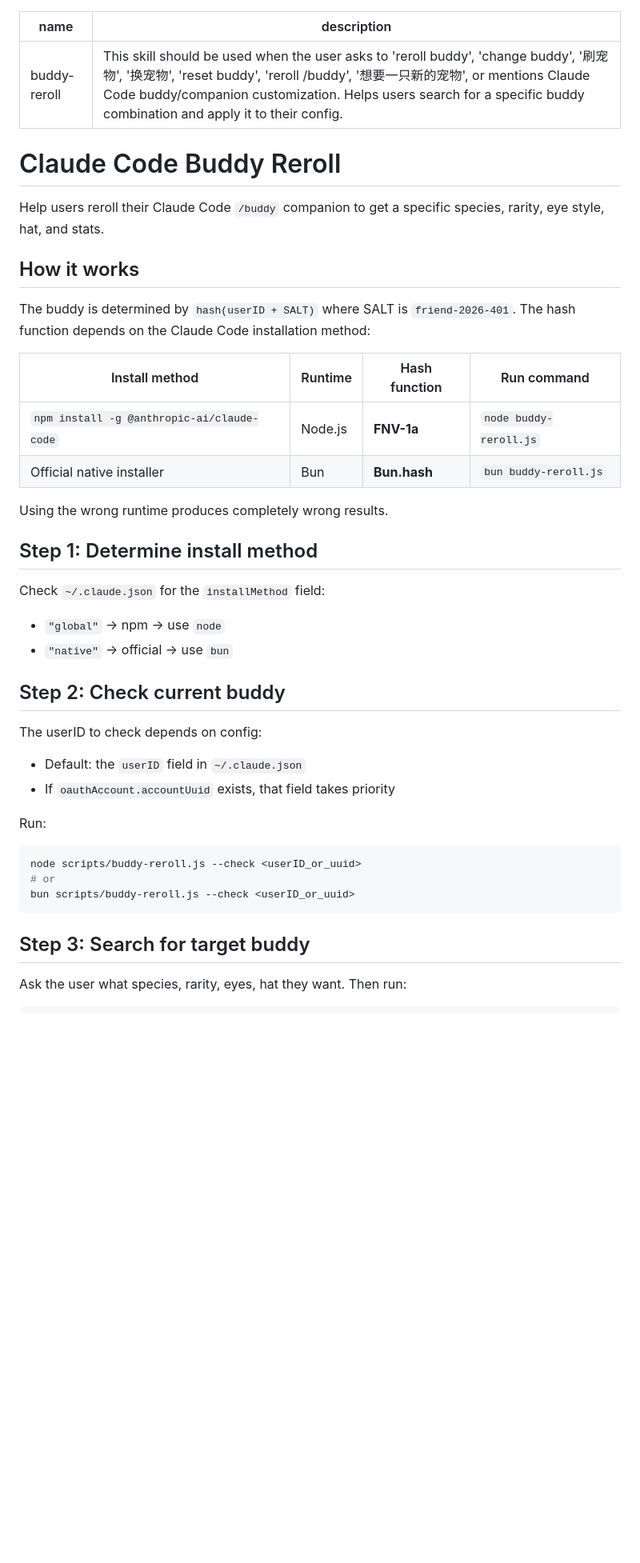
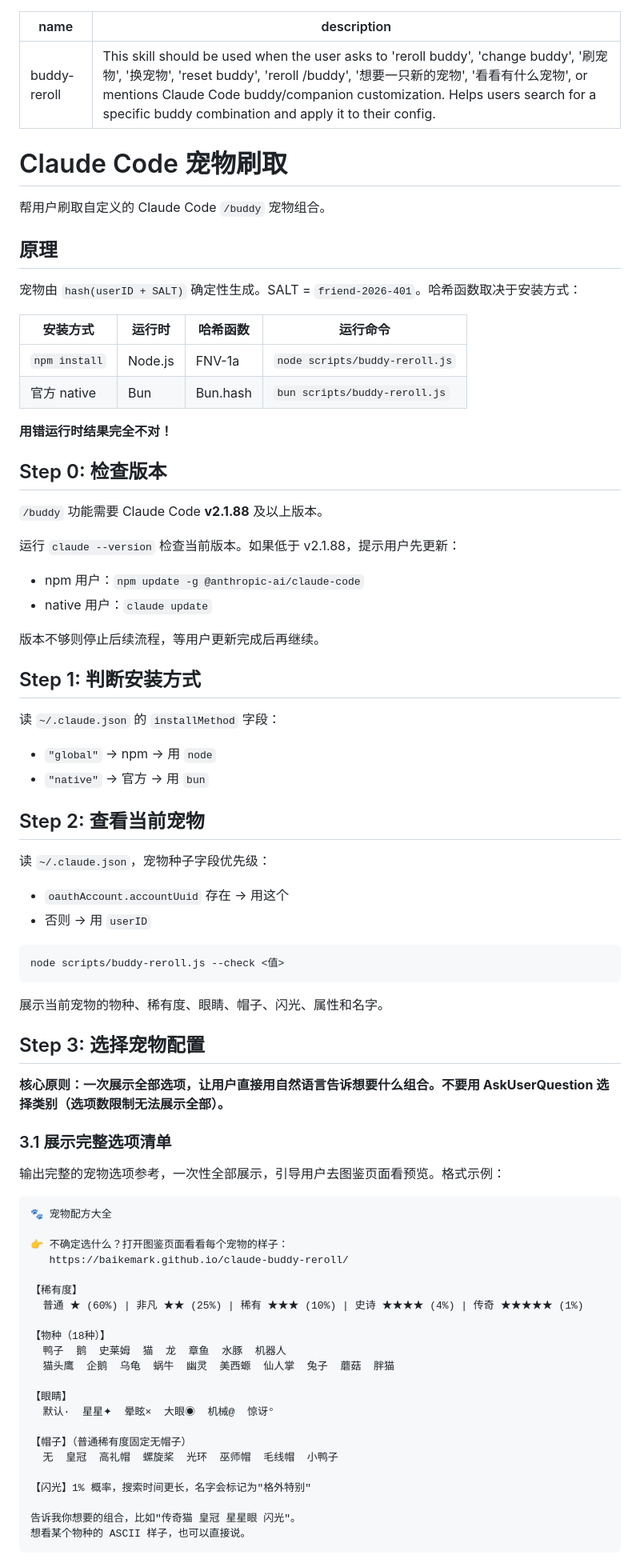
Before and after one commit to BAIKEMARK/claude-buddy-reroll, a Markdown page: SKILL.md, the part around one of its changes. Shown at 80% size. Rendered like a GitHub page; blank space fills up the shorter version.

````diff
--- a/SKILL.md
+++ b/SKILL.md
@@ -1,42 +1,82 @@
 ---
 name: buddy-reroll
-description: "This skill should be used when the user asks to 'reroll buddy', 'change buddy', '刷宠物', '换宠物', 'reset buddy', 'reroll /buddy', '想要一只新的宠物', or mentions Claude Code buddy/companion customization. Helps users search for a specific buddy combination and apply it to their config."
+description: "This skill should be used when the user asks to 'reroll buddy', 'change buddy', '刷宠物', '换宠物', 'reset buddy', 'reroll /buddy', '想要一只新的宠物', '看看有什么宠物', or mentions Claude Code buddy/companion customization. Helps users search for a specific buddy combination and apply it to their config."
 ---
 
-# Claude Code Buddy Reroll
+# Claude Code 宠物刷取
 
-Help users reroll their Claude Code `/buddy` companion to get a specific species, rarity, eye style, hat, and stats.
+帮用户刷取自定义的 Claude Code `/buddy` 宠物组合。
 
-## How it works
+## 原理
 
-The buddy is determined by `hash(userID + SALT)` where SALT is `friend-2026-401`. The hash function depends on the Claude Code installation method:
+宠物由 `hash(userID + SALT)` 确定性生成。SALT = `friend-2026-401`。哈希函数取决于安装方式：
 
-| Install method | Runtime | Hash function | Run command |
-|---|---|---|---|
-| `npm install -g @anthropic-ai/claude-code` | Node.js | **FNV-1a** | `node buddy-reroll.js` |
-| Official native installer | Bun | **Bun.hash** | `bun buddy-reroll.js` |
+| 安装方式 | 运行时 | 哈希函数 | 运行命令 |
+|---------|--------|---------|---------|
+| `npm install` | Node.js | FNV-1a | `node scripts/buddy-reroll.js` |
+| 官方 native | Bun | Bun.hash | `bun scripts/buddy-reroll.js` |
 
-Using the wrong runtime produces completely wrong results.
+**用错运行时结果完全不对！**
 
-## Step 1: Determine install method
+## Step 0: 检查版本
 
-Check `~/.claude.json` for the `installMethod` field:
-- `"global"` → npm → use `node`
-- `"native"` → official → use `bun`
+`/buddy` 功能需要 Claude Code **v2.1.88** 及以上版本。
 
-## Step 2: Check current buddy
+运行 `claude --version` 检查当前版本。如果低于 v2.1.88，提示用户先更新：
 
-The userID to check depends on config:
-- Default: the `userID` field in `~/.claude.json`
-- If `oauthAccount.accountUuid` exists, that field takes priority
+- npm 用户：`npm update -g @anthropic-ai/claude-code`
+- native 用户：`claude update`
 
-Run:
+版本不够则停止后续流程，等用户更新完成后再继续。
+
+## Step 1: 判断安装方式
+
+读 `~/.claude.json` 的 `installMethod` 字段：
+- `"global"` → npm → 用 `node`
+- `"native"` → 官方 → 用 `bun`
+
+## Step 2: 查看当前宠物
+
+读 `~/.claude.json`，宠物种子字段优先级：
+- `oauthAccount.accountUuid` 存在 → 用这个
+- 否则 → 用 `userID`
+
 ```bash
-node scripts/buddy-reroll.js --check <userID_or_uuid>
-# or
-bun scripts/buddy-reroll.js --check <userID_or_uuid>
+node scripts/buddy-reroll.js --check <值>
 ```
 
-## Step 3: Search for target buddy
+展示当前宠物的物种、稀有度、眼睛、帽子、闪光、属性和名字。
 
-Ask the user what species, rarity, eyes, hat they want. Then run:
+## Step 3: 选择宠物配置
+
+**核心原则：一次展示全部选项，让用户直接用自然语言告诉想要什么组合。不要用 AskUserQuestion 选择类别（选项数限制无法展示全部）。**
+
+### 3.1 展示完整选项清单
+
+输出完整的宠物选项参考，一次性全部展示，引导用户去图鉴页面看预览。格式示例：
+
+```
+🐾 宠物配方大全
+
+👉 不确定选什么？打开图鉴页面看看每个宠物的样子：
+   https://baikemark.github.io/claude-buddy-reroll/
+
+【稀有度】
+  普通 ★ (60%) | 非凡 ★★ (25%) | 稀有 ★★★ (10%) | 史诗 ★★★★ (4%) | 传奇 ★★★★★ (1%)
+
+【物种（18种）】
+  鸭子  鹅  史莱姆  猫  龙  章鱼  水豚  机器人
+  猫头鹰  企鹅  乌龟  蜗牛  幽灵  美西螈  仙人掌  兔子  蘑菇  胖猫
+
+【眼睛】
+  默认·  星星✦  晕眩×  大眼◉  机械@  惊讶°
+
+【帽子】（普通稀有度固定无帽子）
+  无  皇冠  高礼帽  螺旋桨  光环  巫师帽  毛线帽  小鸭子
+
+【闪光】1% 概率，搜索时间更长，名字会标记为"格外特别"
+
+告诉我你想要的组合，比如"传奇猫 皇冠 星星眼 闪光"。
+想看某个物种的 ASCII 样子，也可以直接说。
+```
+
````
Also changed, not shown: other parts of SKILL.md (+70 -56 lines).
